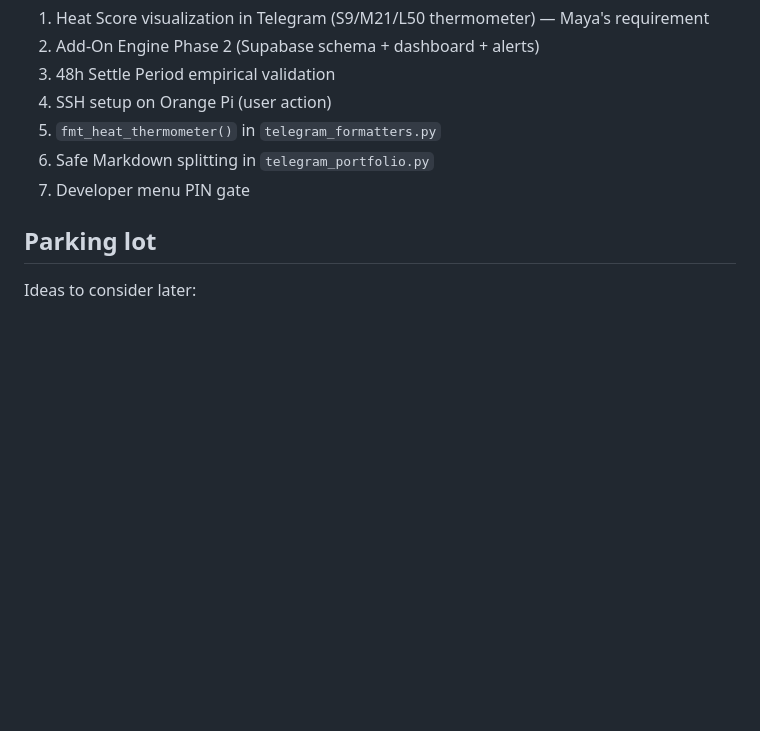
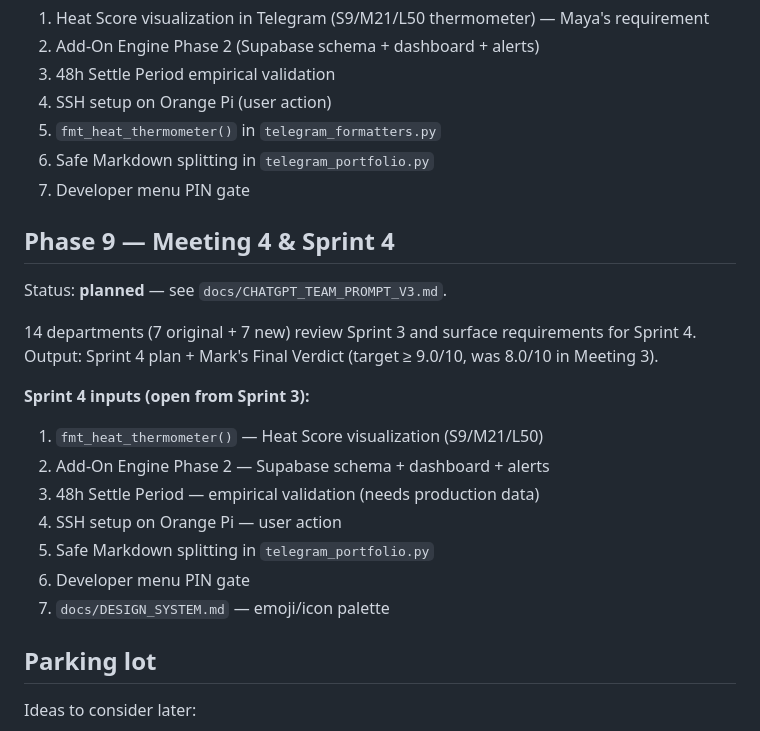
Before and after one commit to lidorAvr/lidorAvr-sentinel-trading, a Markdown page: docs/ROADMAP.md, the part around the change. Drawn GitHub-style; blank space fills up the shorter version.

```diff
--- a/docs/ROADMAP.md
+++ b/docs/ROADMAP.md
@@ -226,6 +226,23 @@ Status: **complete** — Sprint 3 shipped. See `docs/SPRINT_3_REPORT.md`.
 6. Safe Markdown splitting in `telegram_portfolio.py`
 7. Developer menu PIN gate
 
+## Phase 9 — Meeting 4 & Sprint 4
+
+Status: **planned** — see `docs/CHATGPT_TEAM_PROMPT_V3.md`.
+
+14 departments (7 original + 7 new) review Sprint 3 and surface
+requirements for Sprint 4. Output: Sprint 4 plan + Mark's Final Verdict
+(target ≥ 9.0/10, was 8.0/10 in Meeting 3).
+
+**Sprint 4 inputs (open from Sprint 3):**
+1. `fmt_heat_thermometer()` — Heat Score visualization (S9/M21/L50)
+2. Add-On Engine Phase 2 — Supabase schema + dashboard + alerts
+3. 48h Settle Period — empirical validation (needs production data)
+4. SSH setup on Orange Pi — user action
+5. Safe Markdown splitting in `telegram_portfolio.py`
+6. Developer menu PIN gate
+7. `docs/DESIGN_SYSTEM.md` — emoji/icon palette
+
 ## Parking lot
 
 Ideas to consider later:
```
Also changed, not shown: docs/CHATGPT_TEAM_PROMPT_V3.md (added, +305 -0 lines).
